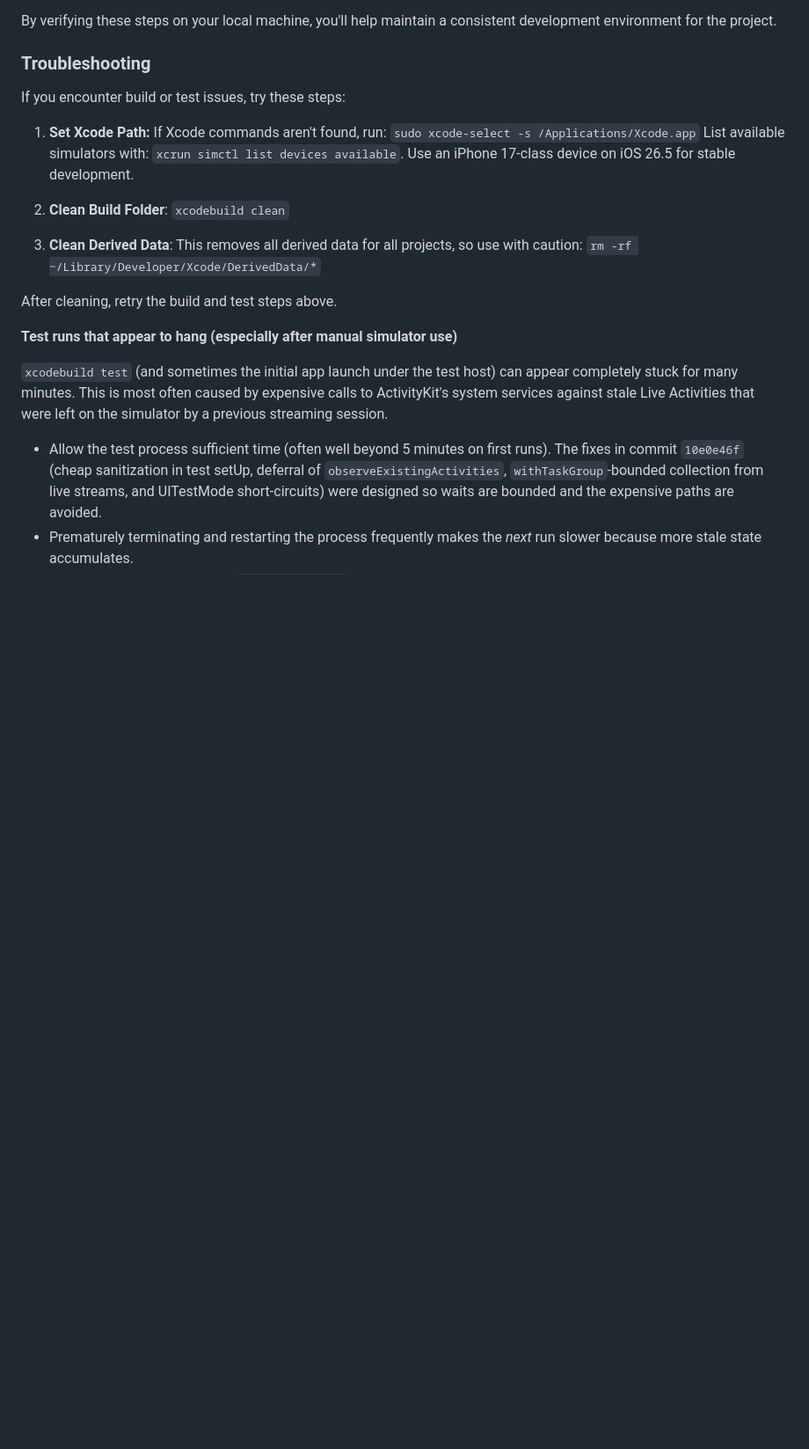
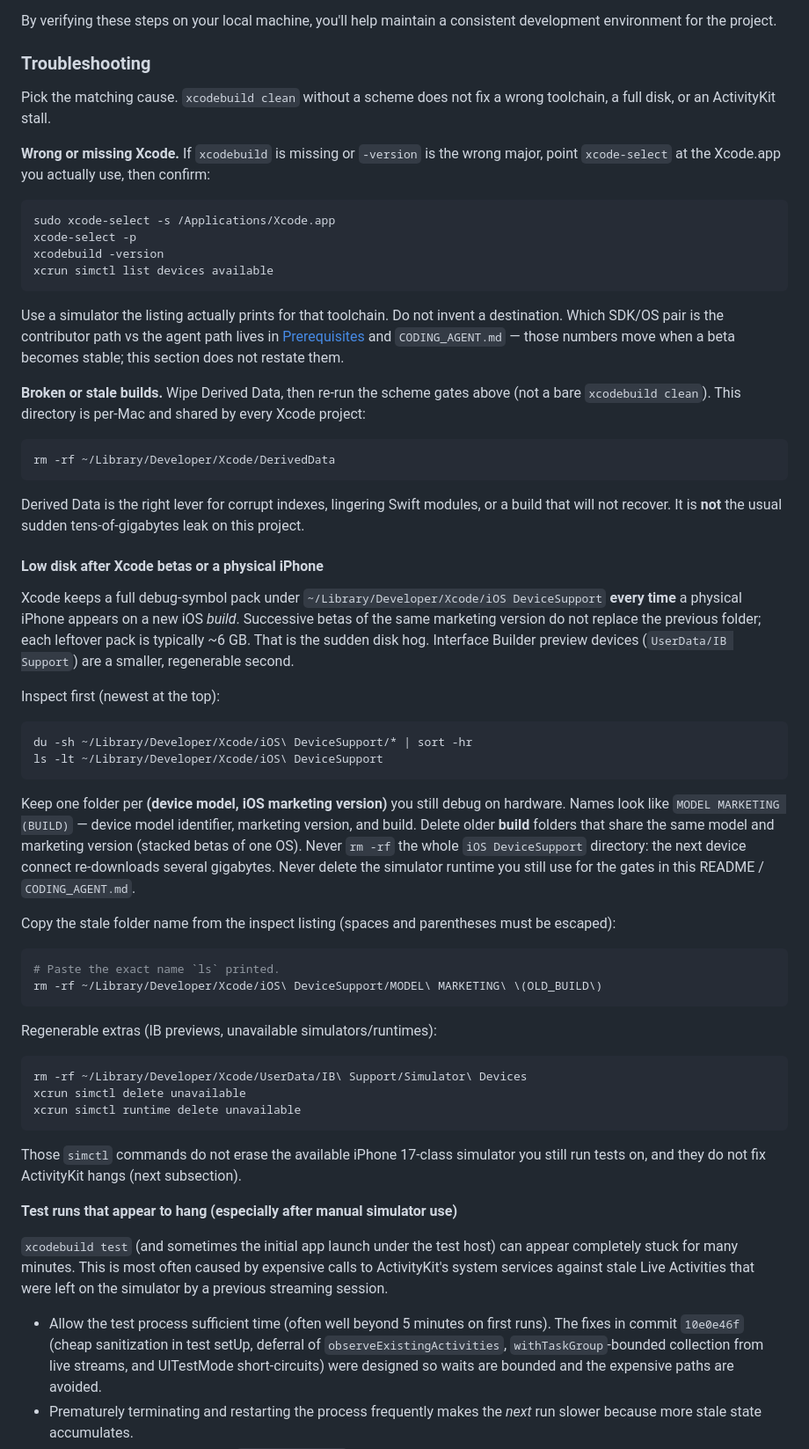
Before and after one commit to jarilammi/lutheran.radio, a Markdown page: README.md, the part around one of its changes. Shown at 88% size. GitHub-like rendering; blank space fills up the shorter version.

Commit message:
Rewrite README troubleshooting for Xcode disk and toolchain issues
The old steps treated every failure as “clean and retry.” Split them by
cause: point `xcode-select` at the Xcode you actually use, wipe Derived
Data for a stuck build, and treat a sudden full disk as leftover
DeviceSupport packs from physical iPhones on successive Xcode betas.

Those packs stack per iOS build; they are not replaced when a new beta
lands. Inspect first, delete only stale build folders for the same
device and marketing version, and leave the rest of DeviceSupport and
the simulator runtimes used for the gates alone.

````diff
--- a/README.md
+++ b/README.md
@@ -260,16 +261,56 @@ By verifying these steps on your local machine, you'll help maintain a consisten
 
 ### Troubleshooting
 
-If you encounter build or test issues, try these steps:
+Pick the matching cause. `xcodebuild clean` without a scheme does not fix a wrong toolchain, a full disk, or an ActivityKit stall.
 
-1. **Set Xcode Path:** If Xcode commands aren't found, run: ```sudo xcode-select -s /Applications/Xcode.app```
-   List available simulators with: ```xcrun simctl list devices available```. Use an iPhone 17-class device on iOS 26.5 for stable development.
+**Wrong or missing Xcode.** If `xcodebuild` is missing or `-version` is the wrong major, point `xcode-select` at the Xcode.app you actually use, then confirm:
 
-2. **Clean Build Folder**: ```xcodebuild clean```
+```bash
+sudo xcode-select -s /Applications/Xcode.app
+xcode-select -p
+xcodebuild -version
+xcrun simctl list devices available
+```
 
-3. **Clean Derived Data**: This removes all derived data for all projects, so use with caution: ```rm -rf ~/Library/Developer/Xcode/DerivedData/*```
+Use a simulator the listing actually prints for that toolchain. Do not invent a destination. Which SDK/OS pair is the contributor path vs the agent path lives in [Prerequisites](#prerequisites) and `CODING_AGENT.md` — those numbers move when a beta becomes stable; this section does not restate them.
 
-After cleaning, retry the build and test steps above.
+**Broken or stale builds.** Wipe Derived Data, then re-run the scheme gates above (not a bare `xcodebuild clean`). This directory is per-Mac and shared by every Xcode project:
+
+```bash
+rm -rf ~/Library/Developer/Xcode/DerivedData
+```
+
+Derived Data is the right lever for corrupt indexes, lingering Swift modules, or a build that will not recover. It is **not** the usual sudden tens-of-gigabytes leak on this project.
+
+#### Low disk after Xcode betas or a physical iPhone
+
+Xcode keeps a full debug-symbol pack under `~/Library/Developer/Xcode/iOS DeviceSupport` **every time** a physical iPhone appears on a new iOS *build*. Successive betas of the same marketing version do not replace the previous folder; each leftover pack is typically ~6 GB. That is the sudden disk hog. Interface Builder preview devices (`UserData/IB Support`) are a smaller, regenerable second.
+
+Inspect first (newest at the top):
+
+```bash
+du -sh ~/Library/Developer/Xcode/iOS\ DeviceSupport/* | sort -hr
+ls -lt ~/Library/Developer/Xcode/iOS\ DeviceSupport
+```
+
+Keep one folder per **(device model, iOS marketing version)** you still debug on hardware. Names look like `MODEL MARKETING (BUILD)` — device model identifier, marketing version, and build. Delete older **build** folders that share the same model and marketing version (stacked betas of one OS). Never `rm -rf` the whole `iOS DeviceSupport` directory: the next device connect re-downloads several gigabytes. Never delete the simulator runtime you still use for the gates in this README / `CODING_AGENT.md`.
+
+Copy the stale folder name from the inspect listing (spaces and parentheses must be escaped):
+
+```bash
+# Paste the exact name `ls` printed.
+rm -rf ~/Library/Developer/Xcode/iOS\ DeviceSupport/MODEL\ MARKETING\ \(OLD_BUILD\)
+```
+
+Regenerable extras (IB previews, unavailable simulators/runtimes):
+
+```bash
+rm -rf ~/Library/Developer/Xcode/UserData/IB\ Support/Simulator\ Devices
+xcrun simctl delete unavailable
+xcrun simctl runtime delete unavailable
+```
+
+Those `simctl` commands do not erase the available iPhone 17-class simulator you still run tests on, and they do not fix ActivityKit hangs (next subsection).
 
 **Test runs that appear to hang (especially after manual simulator use)**
 
````
Also changed, not shown: other parts of README.md (+1 -0 lines).
